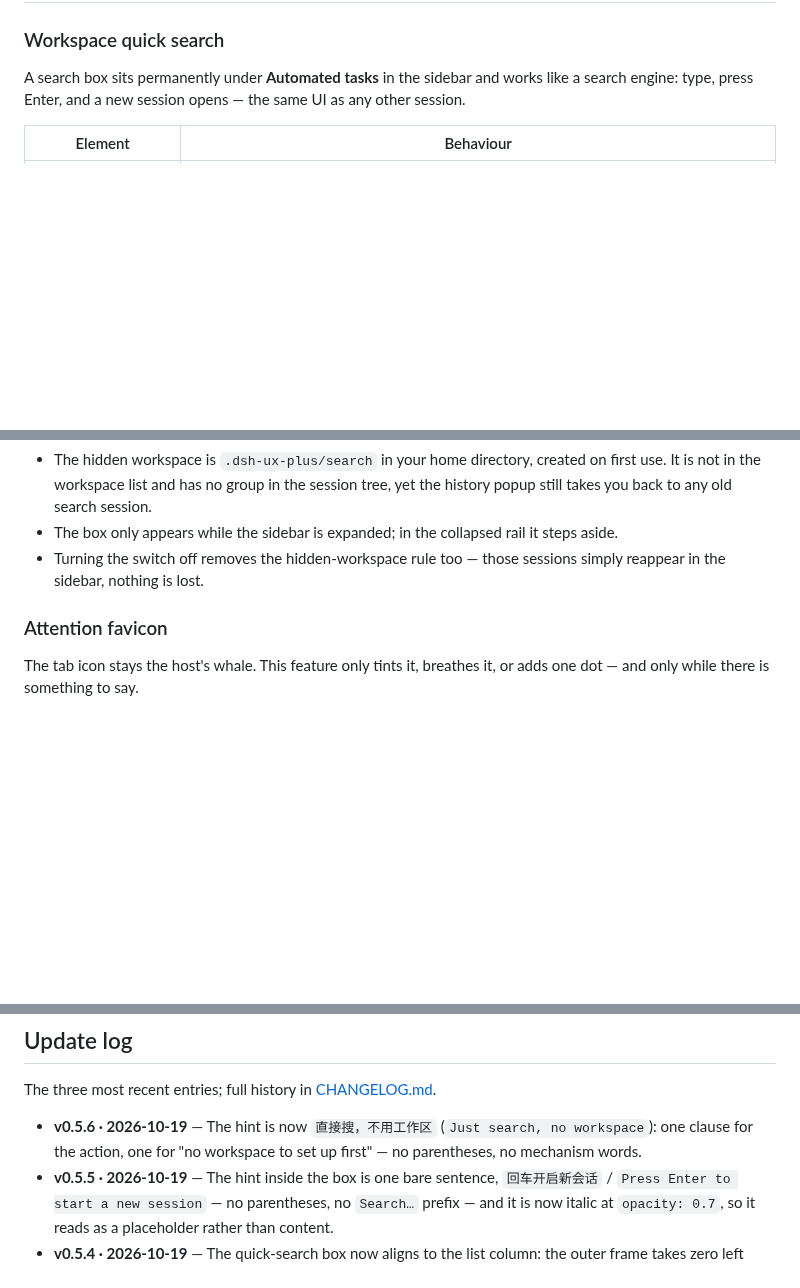
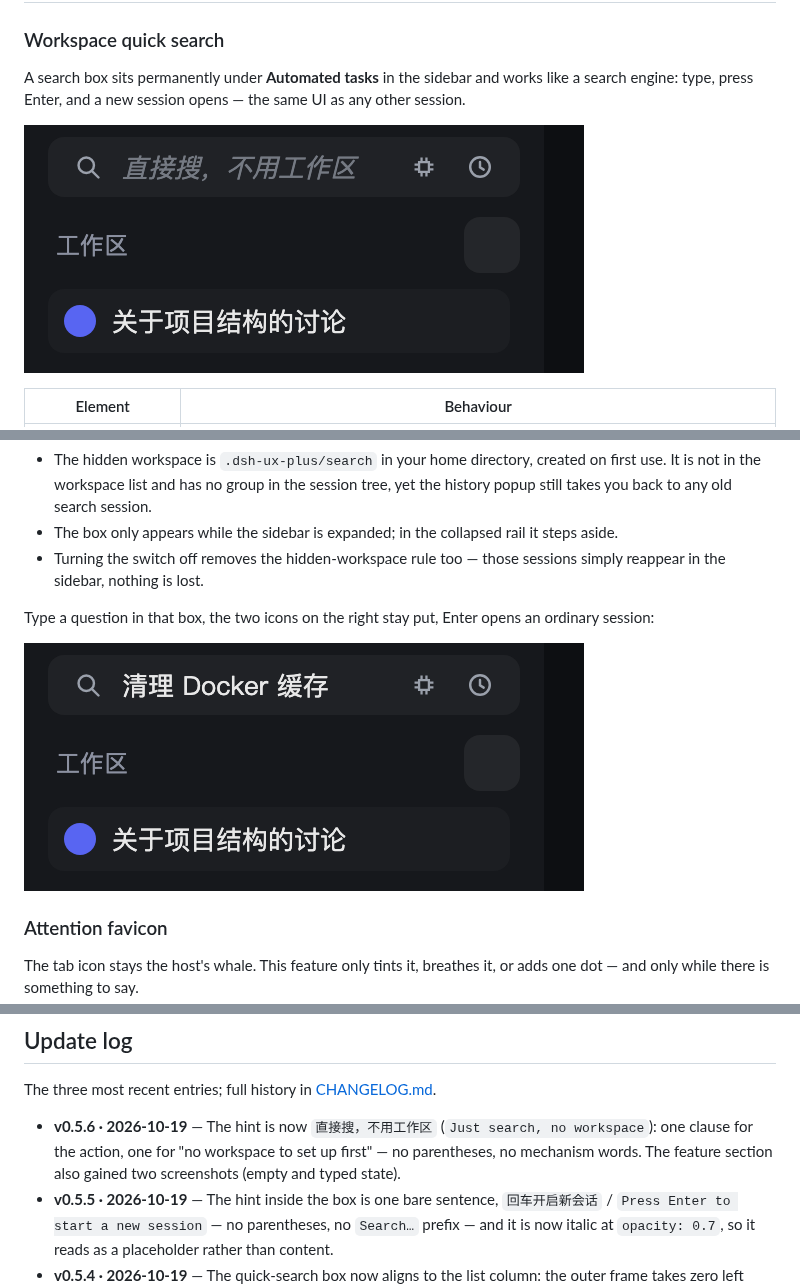
Before and after one commit to plyflai/dsh-ux-plus, a Markdown page: README.md, 3 parts joined by grey strips. Drawn GitHub-style; pictures changed too: docs/images/quick-search-typed.png (added), docs/images/quick-search.png (added); blank space fills up the shorter version.

Commit message:
docs: two quick-search screenshots in the feature section (0.5.6)

```diff
--- a/README.md
+++ b/README.md
@@ -48,6 +48,8 @@ The signals are independent and compose freely; plain whale when nothing is up.
 
 A search box sits permanently under **Automated tasks** in the sidebar and works like a search engine: type, press Enter, and a new session opens — the same UI as any other session.
 
+![The box sits above the workspace list: magnifier on the left, model and history icons on the right, one faint italic hint when empty](docs/images/quick-search.png)
+
 | Element | Behaviour |
 | --- | --- |
 | Search box (magnifier on the left) | Enter searches straight away (the field is single-line); an Enter that ends an IME composition never submits by accident |
@@ -58,6 +60,10 @@ A search box sits permanently under **Automated tasks** in the sidebar and works
 - The hidden workspace is `.dsh-ux-plus/search` in your home directory, created on first use. It is not in the workspace list and has no group in the session tree, yet the history popup still takes you back to any old search session.
 - The box only appears while the sidebar is expanded; in the collapsed rail it steps aside.
 - Turning the switch off removes the hidden-workspace rule too — those sessions simply reappear in the sidebar, nothing is lost.
+
+Type a question in that box, the two icons on the right stay put, Enter opens an ordinary session:
+
+![A question typed into the box, the model and history icons unchanged](docs/images/quick-search-typed.png)
 
 ### Attention favicon
 
@@ -142,7 +148,7 @@ npm run build   # tsdown emits lib/client.js (classic script, committed to the r
 
 The three most recent entries; full history in [CHANGELOG.md](CHANGELOG.md).
 
-- **v0.5.6 · 2026-10-19** — The hint is now `直接搜，不用工作区` (`Just search, no workspace`): one clause for the action, one for "no workspace to set up first" — no parentheses, no mechanism words.
+- **v0.5.6 · 2026-10-19** — The hint is now `直接搜，不用工作区` (`Just search, no workspace`): one clause for the action, one for "no workspace to set up first" — no parentheses, no mechanism words. The feature section also gained two screenshots (empty and typed state).
 - **v0.5.5 · 2026-10-19** — The hint inside the box is one bare sentence, `回车开启新会话` / `Press Enter to start a new session` — no parentheses, no `Search…` prefix — and it is now italic at `opacity: 0.7`, so it reads as a placeholder rather than content.
 - **v0.5.4 · 2026-10-19** — The quick-search box now aligns to the list column: the outer frame takes zero left inset and the host's `--dsh-session-list-edge-inset` on the right, so the box's left edge lines up with the session rows below and its right edge lines up with the 工作区 header controls (measured offset 0.0px); inside, both ends are still the same 22px icon slot (13px gutters each side). Before this it carried 8px on both sides, which pushed the left in and the right 4px past the list.
 - **v0.5.3 · 2026-10-19** — Quick-search style isolation: every rule for the box and its popups is scoped to this evaluation's own token, so a superseded bundle's stylesheet cannot restyle the box even when it is inserted later with equal specificity — verified by appending the 0.5.1 sheet last, gutters stayed 13px / 13px.
```
Also changed, not shown: CHANGELOG.md (+1 -0 lines), README.zh-CN.md (+7 -1 lines).
